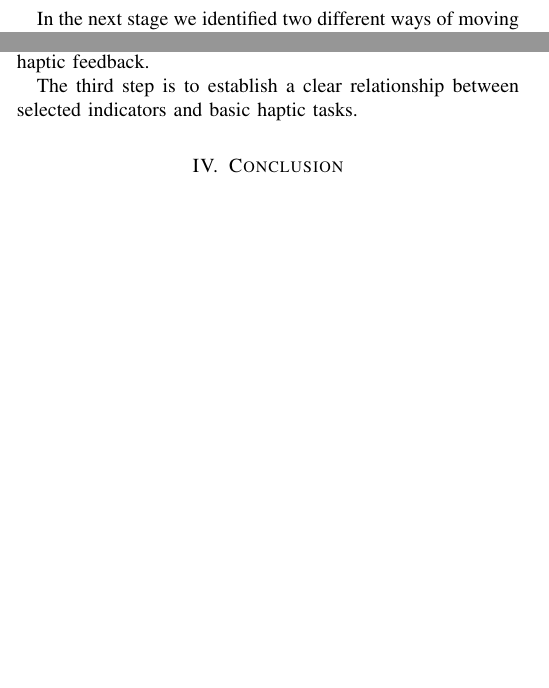
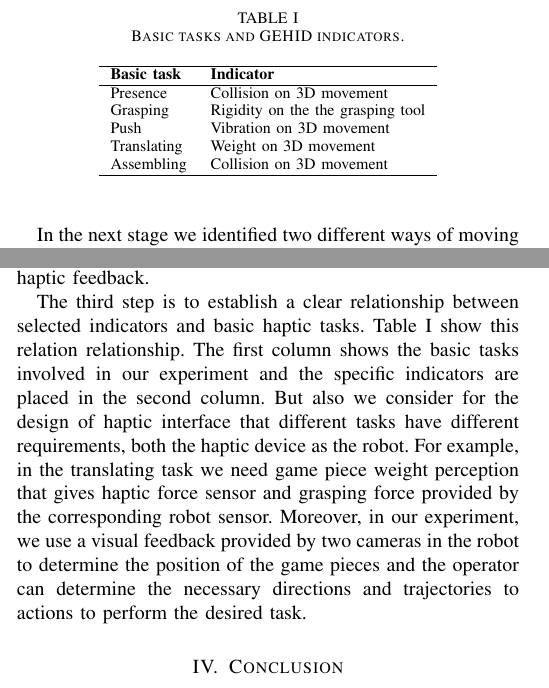
Before and after one commit to jfkfrank/teleoperation_paper, a LaTeX document (conferences/WAF_2016/BaxterHaptics/BaxterHaptics.tex): two parts of the columns of page 2 of 3, joined at a grey line, cut at the place of the change, the shorter picture padded with empty space. Compiled offline with pdfLaTeX.

Commit message:
Added table to experiment section

```diff
--- a/conferences/WAF_2016/BaxterHaptics/BaxterHaptics.tex
+++ b/conferences/WAF_2016/BaxterHaptics/BaxterHaptics.tex
@@ -141,7 +141,27 @@ In the second case, we identified the following basic tasks:
 
 In both cases we observed that previous to the first and last task, the movement of the teleoperated does not requires haptic feedback.
 
-The third step is to establish a clear relationship between selected indicators and basic haptic tasks.
+The third step is to establish a clear relationship between selected indicators and basic haptic tasks. Table \ref{tabla_1} show this relation relationship. The first column shows the basic tasks involved in our  experiment and the specific indicators are placed in the second column. But also we consider for the design of haptic interface that different tasks have different requirements, both the haptic device as the robot. For example, in the translating task we need game piece weight perception that gives haptic force sensor and grasping force provided by the corresponding robot sensor. Moreover, in our experiment, we use a visual feedback provided by two cameras in the robot to determine the position of the game pieces and the operator can determine the necessary directions and trajectories to actions to perform the desired task.
+
+
+
+\begin{table}
+\centering
+\caption{\label{tabla_1}Basic tasks and GEHID indicators.}
+\begin{tabular}{ll}
+\hline
+\textbf{\footnotesize{}Basic task} & \textbf{\footnotesize{}Indicator}\tabularnewline
+\hline
+{\footnotesize{}Presence} & {\footnotesize{}Collision on 3D movement}\tabularnewline
+{\footnotesize{}Grasping} & {\footnotesize{}Rigidity on the the grasping tool}\tabularnewline
+{\footnotesize{}Push} & {\footnotesize{}Vibration on 3D movement}\tabularnewline
+{\footnotesize{}Translating} & {\footnotesize{}Weight on 3D movement}\tabularnewline
+{\footnotesize{}Assembling} & {\footnotesize{}Collision on 3D movement}\tabularnewline
+\hline
+\end{tabular}
+
+\end{table}
+
 
 \section{Conclusion}
 % CAMINO?
```
